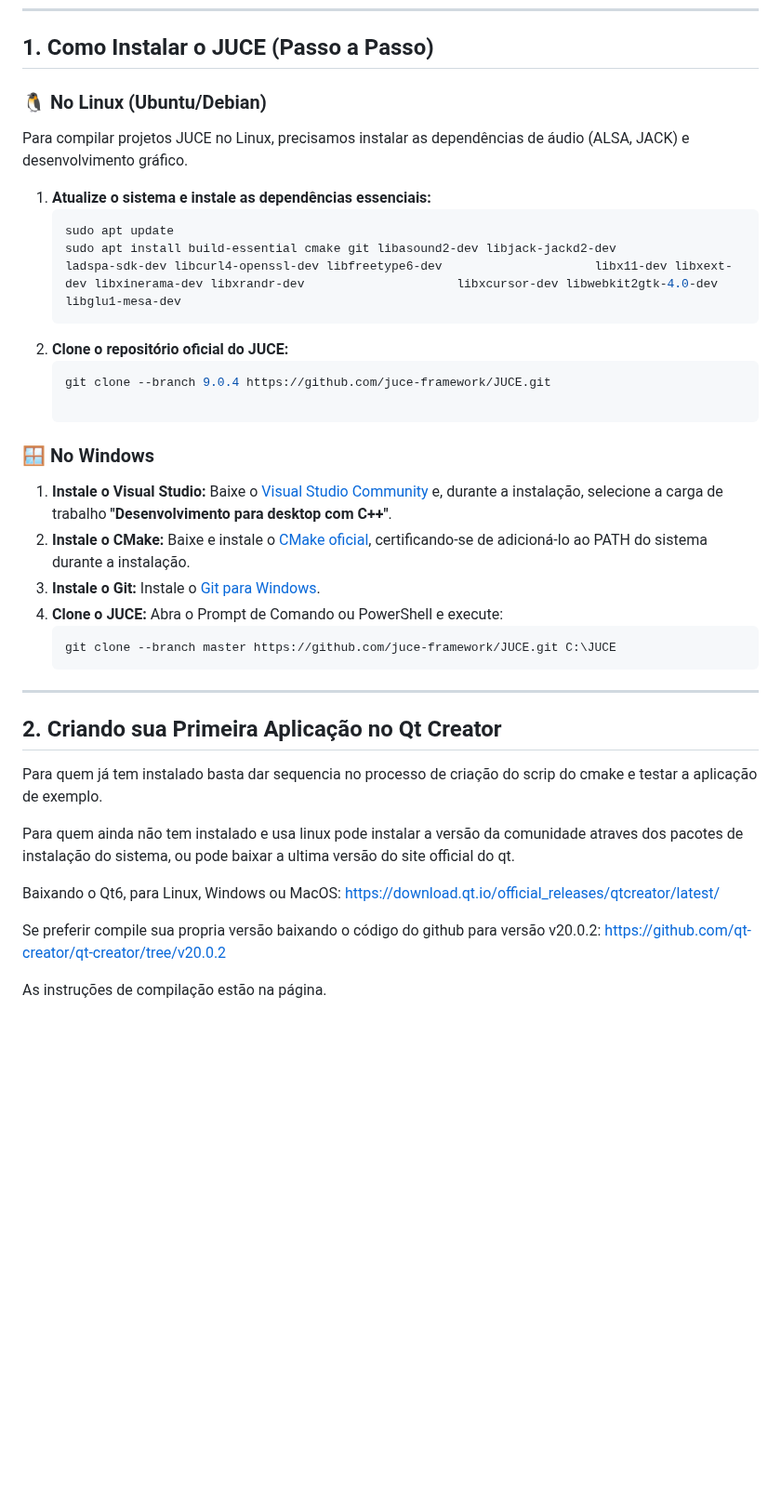
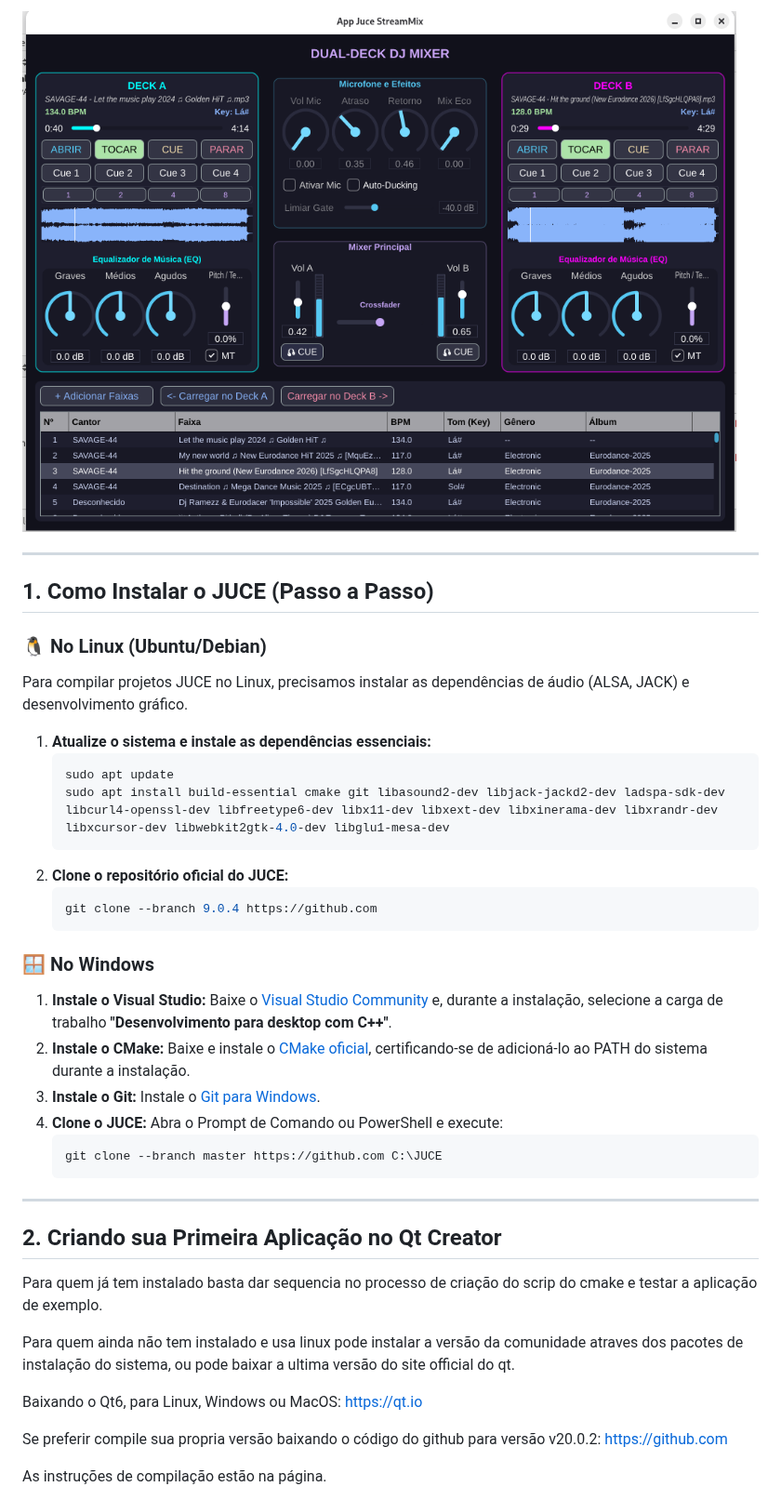
Before and after one commit to batistasilva/AppJuceQtCreator, a Markdown page: README.md, the part around one of its changes. Shown at 93% size. GitHub-like rendering; pictures changed too: assets/juce_stream_mix.png (added); blank space fills up the shorter version.

````diff
--- a/README.md
+++ b/README.md
@@ -24,3 +48,7 @@ O **JUCE (Guided Hand-Shed Software)** é um framework cross-platform especializ
+![Juce StreamMix](assets/juce_stream_mix.png)
+
+---
+
 ## 1. Como Instalar o JUCE (Passo a Passo)
 
 ### 🐧 No Linux (Ubuntu/Debian)
@@ -29,12 +57,11 @@ Para compilar projetos JUCE no Linux, precisamos instalar as dependências de á
 1. **Atualize o sistema e instale as dependências essenciais:**
    ```bash
    sudo apt update
-   sudo apt install build-essential cmake git libasound2-dev libjack-jackd2-dev                     ladspa-sdk-dev libcurl4-openssl-dev libfreetype6-dev                     libx11-dev libxext-dev libxinerama-dev libxrandr-dev                     libxcursor-dev libwebkit2gtk-4.0-dev libglu1-mesa-dev
+   sudo apt install build-essential cmake git libasound2-dev libjack-jackd2-dev ladspa-sdk-dev libcurl4-openssl-dev libfreetype6-dev libx11-dev libxext-dev libxinerama-dev libxrandr-dev libxcursor-dev libwebkit2gtk-4.0-dev libglu1-mesa-dev
    ```
 2. **Clone o repositório oficial do JUCE:**
    ```bash
-   git clone --branch 9.0.4 https://github.com/juce-framework/JUCE.git
-
+   git clone --branch 9.0.4 https://github.com
    ```
 
 ### 🪟 No Windows
@@ -44,20 +71,19 @@ Para compilar projetos JUCE no Linux, precisamos instalar as dependências de á
 4. **Clone o JUCE:** Abra o Prompt de Comando ou PowerShell e execute:
    ```cmd
-   git clone --branch master https://github.com/juce-framework/JUCE.git C:\JUCE
+   git clone --branch master https://github.com C:\JUCE
    ```
 
 ---
 
 ## 2. Criando sua Primeira Aplicação no Qt Creator
 
-Para quem já tem instalado basta dar sequencia no processo de criação do scrip do cmake e testar
-a aplicação de exemplo.
+Para quem já tem instalado basta dar sequencia no processo de criação do scrip do cmake e testar a aplicação de exemplo.
 
 Para quem ainda não tem instalado e usa linux pode instalar a versão da comunidade atraves dos pacotes de instalação do sistema, ou pode baixar a ultima versão do site official do qt.
 
-Baixando o Qt6, para Linux, Windows ou MacOS: https://download.qt.io/official_releases/qtcreator/latest/
+Baixando o Qt6, para Linux, Windows ou MacOS: https://qt.io
 
-Se preferir compile sua propria versão baixando o código do github para versão v20.0.2: https://github.com/qt-creator/qt-creator/tree/v20.0.2
+Se preferir compile sua propria versão baixando o código do github para versão v20.0.2: https://github.com
 
 As instruções de compilação estão na página.
 
````
Also changed, not shown: other parts of README.md (+50 -55 lines), assets/banner.png (added), assets/play_audio_pro_mix.png (added), assets/resultado_final.png (added), 1 other file.
